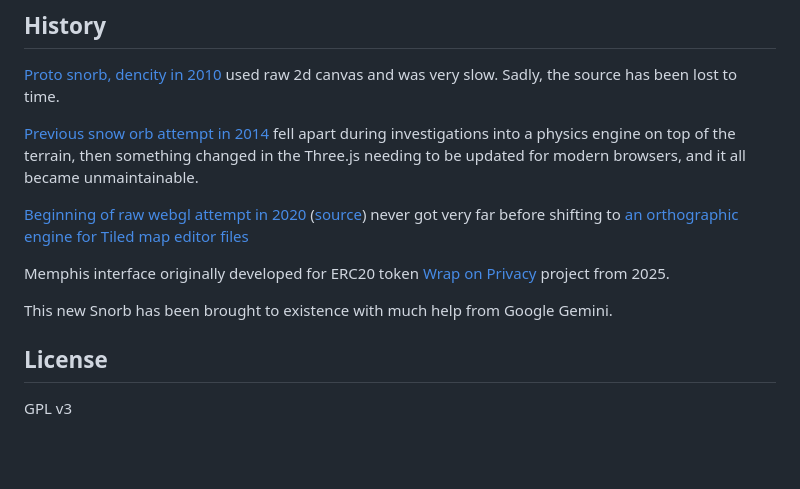
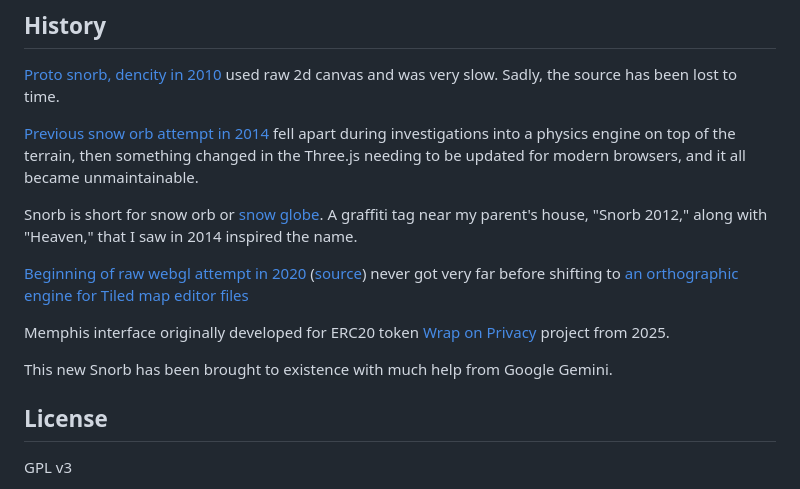
Before and after one commit to numtel/snorb26, a Markdown page: README.md, the part around the change. GitHub-like rendering; blank space fills up the shorter version.

Commit message:
Snorb name origin note in readme

```diff
--- a/README.md
+++ b/README.md
@@ -60,12 +60,15 @@ $ npm test
 
 [Previous snow orb attempt in 2014](https://github.com/numtel/snorb) fell apart during investigations into a physics engine on top of the terrain, then something changed in the Three.js needing to be updated for modern browsers, and it all became unmaintainable.
 
+Snorb is short for snow orb or [snow globe](https://archive.md/7pnnJ). A graffiti tag near my parent's house, "Snorb 2012," along with "Heaven," that I saw in 2014 inspired the name.
+
 [Beginning of raw webgl attempt in 2020](https://config.clonk.me/isometric-test/) ([source](https://github.com/numtel/webgl-isometric/tree/master)) never got very far before shifting to [an orthographic engine for Tiled map editor files](https://github.com/numtel/webgl-isometric)
 
 Memphis interface originally developed for ERC20 token [Wrap on Privacy](https://numtel.github.io/wrap-on-privacy/) project from 2025.
 
 This new Snorb has been brought to existence with much help from Google Gemini.
 
+
 ## License
 
 GPL v3
```
